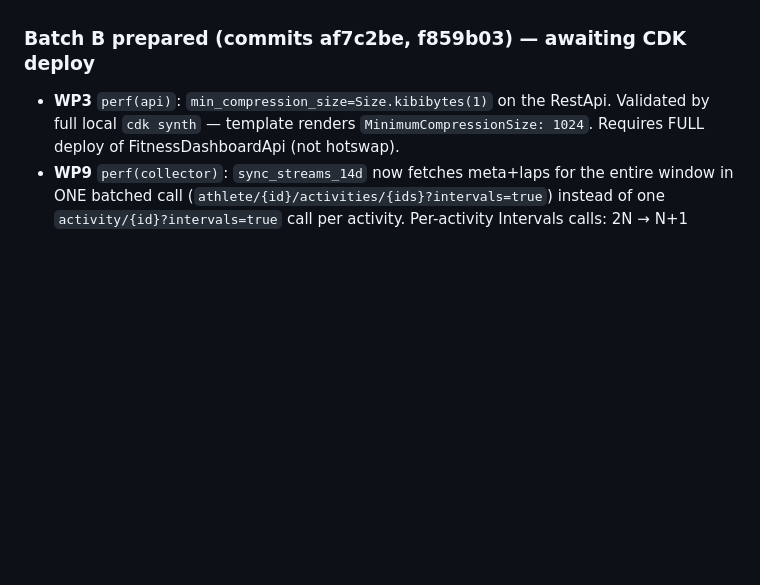
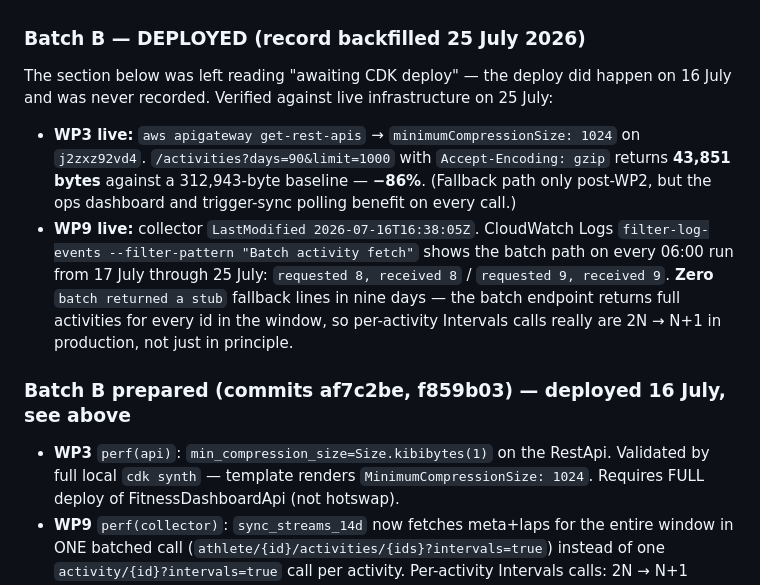
Before and after one commit to lee-hop-dev/fitness-dashboard-aws, a Markdown page: CHANGELOG.md, the part around one of its changes. Rendered like a GitHub page; blank space fills up the shorter version.

```diff
--- a/CHANGELOG.md
+++ b/CHANGELOG.md
@@ -51,7 +96,23 @@ Total page-load API payload (index): ~726KB uncompressed across 8 calls; slowest
 - **Browser verification complete (16 July):** index loads via static path (console confirms), heatmap served from the file (313 activities, no API call), all charts render. `weekly_tss` deep-equal to live API (51/51 weeks). A twelve-zero Rowing series in the weekly load chart was investigated and is true data — no Rowing/VirtualRow activity in the last 12 weeks. **WP2 closed.**
 - Deferred item noted (pre-existing, not WP2): index pace-curve filter `Filtered running curves: 0` never matches typed running curves and always falls through to `list[0]` — works via fallback, log for later.
 
-### Batch B prepared (commits af7c2be, f859b03) — awaiting CDK deploy
+### Batch B — DEPLOYED (record backfilled 25 July 2026)
+
+The section below was left reading "awaiting CDK deploy" — the deploy did happen on
+16 July and was never recorded. Verified against live infrastructure on 25 July:
+
+- **WP3 live:** `aws apigateway get-rest-apis` → `minimumCompressionSize: 1024` on `j2zxz92vd4`.
+  `/activities?days=90&limit=1000` with `Accept-Encoding: gzip` returns **43,851 bytes**
+  against a 312,943-byte baseline — **−86%**. (Fallback path only post-WP2, but the ops
+  dashboard and trigger-sync polling benefit on every call.)
+- **WP9 live:** collector `LastModified 2026-07-16T16:38:05Z`. CloudWatch Logs
+  `filter-log-events --filter-pattern "Batch activity fetch"` shows the batch path on every
+  06:00 run from 17 July through 25 July: `requested 8, received 8` / `requested 9, received 9`.
+  **Zero** `batch returned a stub` fallback lines in nine days — the batch endpoint returns
+  full activities for every id in the window, so per-activity Intervals calls really are
+  2N → N+1 in production, not just in principle.
+
+### Batch B prepared (commits af7c2be, f859b03) — deployed 16 July, see above
 
 - **WP3** `perf(api)`: `min_compression_size=Size.kibibytes(1)` on the RestApi. Validated by full local `cdk synth` — template renders `MinimumCompressionSize: 1024`. Requires FULL deploy of FitnessDashboardApi (not hotswap).
 - **WP9** `perf(collector)`: `sync_streams_14d` now fetches meta+laps for the entire window in ONE batched call (`athlete/{id}/activities/{ids}?intervals=true`) instead of one `activity/{id}?intervals=true` call per activity. Per-activity Intervals calls: 2N → N+1 (~47% fewer; 20-activity window: 40→21).
```
Also changed, not shown: other parts of CHANGELOG.md (+45 -0 lines).
